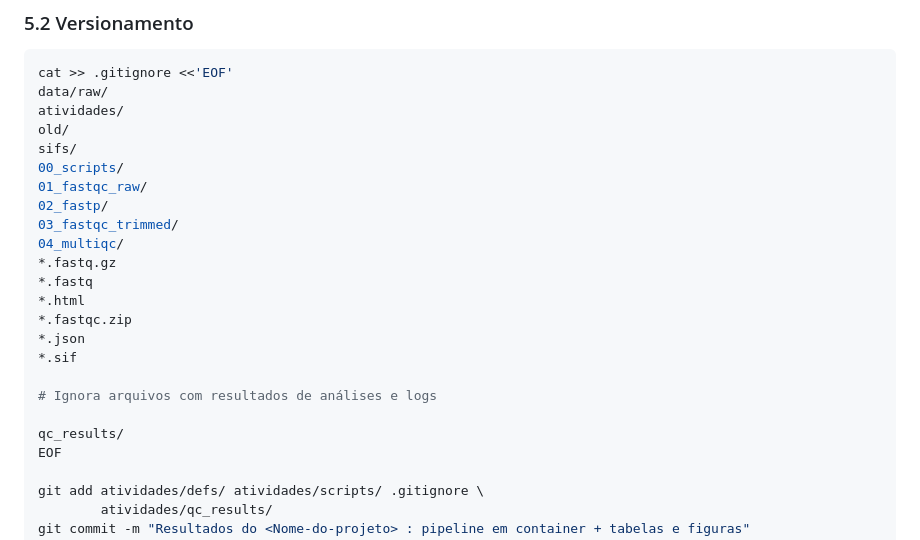
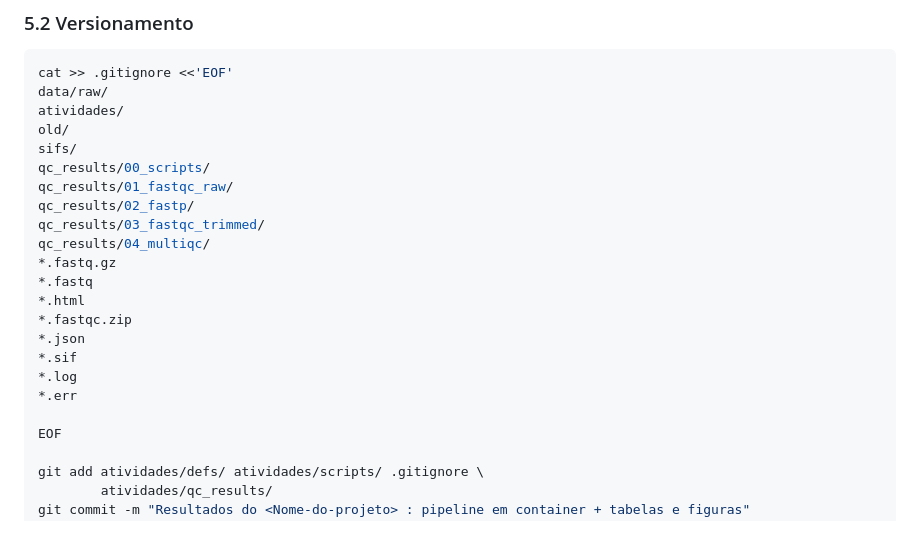
Before and after one commit to cnpem/TRAD2026, a Markdown page: containers-module/atividades.md, the part around the change. Drawn GitHub-style.

Commit message:
Modify ignored files and include qc_results
Updated file structure to include qc_results and log files.

```diff
--- a/containers-module/atividades.md
+++ b/containers-module/atividades.md
@@ -670,21 +670,20 @@ data/raw/
 atividades/
 old/
 sifs/
-00_scripts/
-01_fastqc_raw/
-02_fastp/
-03_fastqc_trimmed/
-04_multiqc/
+qc_results/00_scripts/
+qc_results/01_fastqc_raw/
+qc_results/02_fastp/
+qc_results/03_fastqc_trimmed/
+qc_results/04_multiqc/
 *.fastq.gz
 *.fastq
 *.html
 *.fastqc.zip
 *.json
 *.sif
+*.log
+*.err
 
-# Ignora arquivos com resultados de análises e logs
-
-qc_results/
 EOF
 
 git add atividades/defs/ atividades/scripts/ .gitignore \
```
